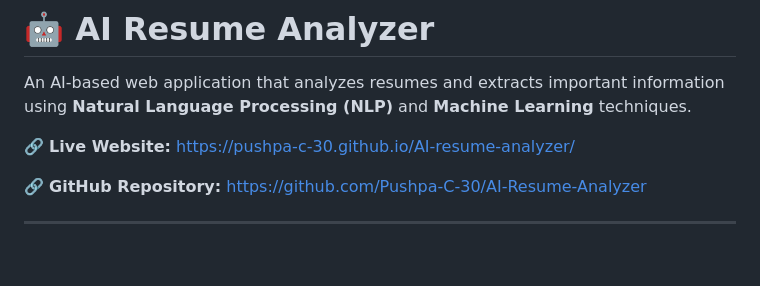
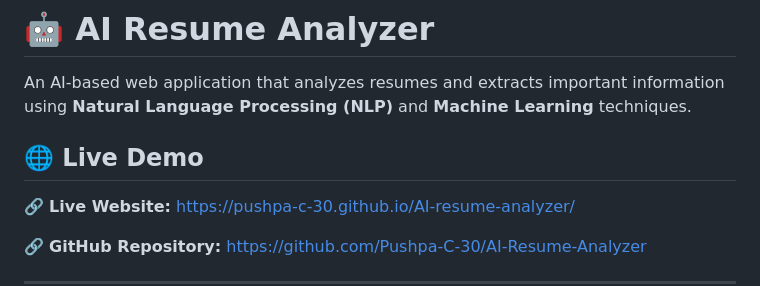
Before and after one commit to Pushpa-C-30/AI-resume-analyzer, a Markdown page: README.md, the part around the change. GitHub-like rendering; blank space fills up the shorter version.

```diff
--- a/README.md
+++ b/README.md
@@ -1,6 +1,8 @@
 # 🤖 AI Resume Analyzer
 
 An AI-based web application that analyzes resumes and extracts important information using **Natural Language Processing (NLP)** and **Machine Learning** techniques.
+
+## 🌐 Live Demo
 
 🔗 **Live Website:**
  https://pushpa-c-30.github.io/AI-resume-analyzer/
```
